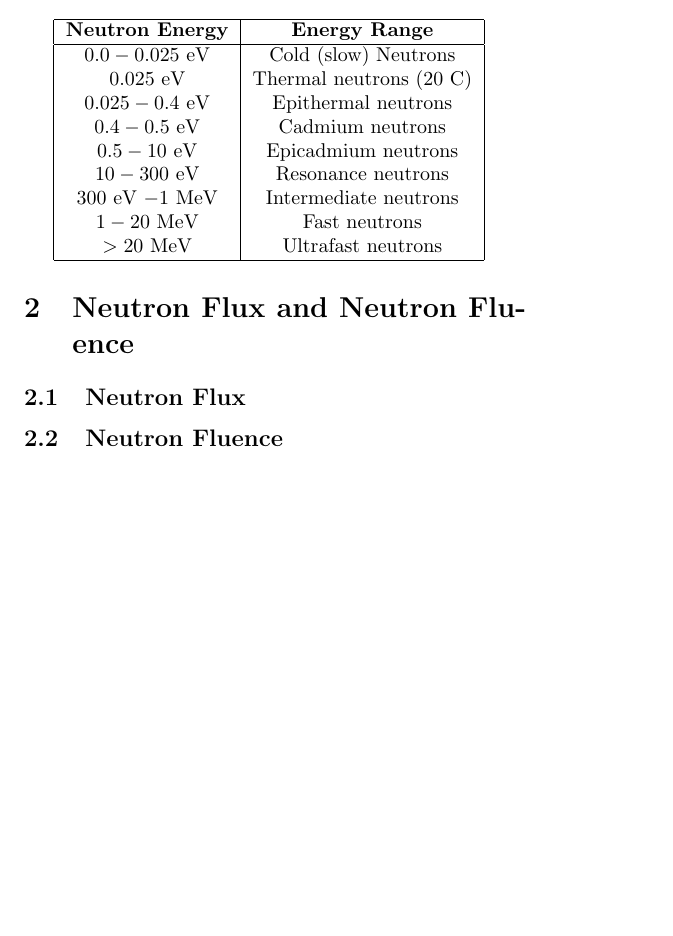
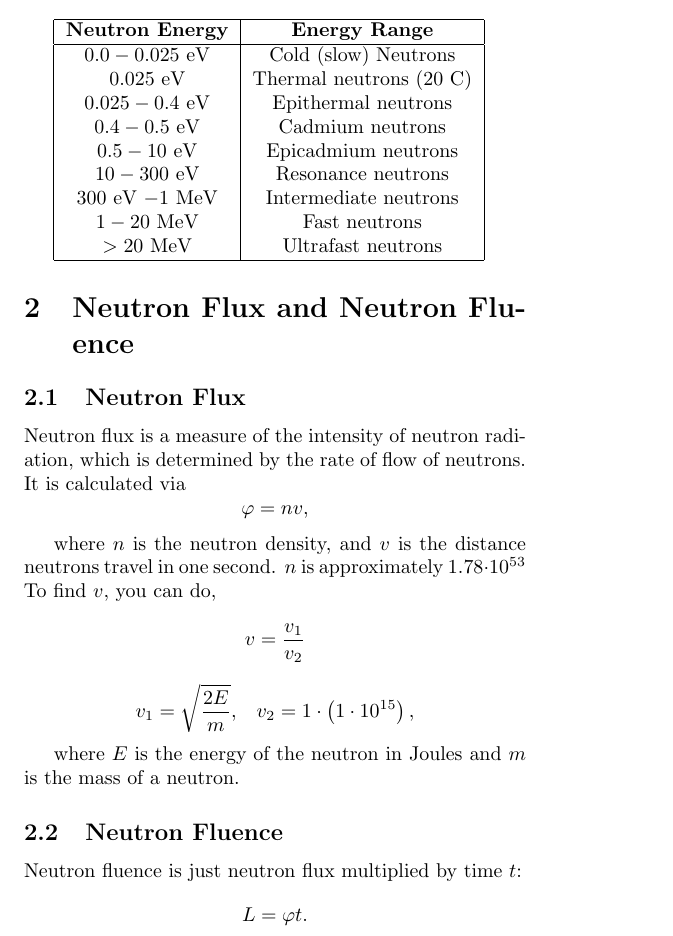
Before and after one commit to mxtlrr/NP-Notes, a LaTeX document (tex/physics/physics.tex): part of the page, cut so that both start at the same text, the shorter picture padded with empty space. Compiled offline with pdfLaTeX.

Commit message:
flux and fluence

```diff
--- a/tex/physics/physics.tex
+++ b/tex/physics/physics.tex
@@ -50,6 +50,28 @@
 
     \section{Neutron Flux and Neutron Fluence}
     \subsection{Neutron Flux}
+    Neutron flux is a measure of the intensity of neutron radiation,
+    which is determined by the rate of flow of neutrons. It is calculated
+    via
+    \[
+      \varphi = nv,
+    \]
+
+    where $n$ is the neutron density, and $v$ is the distance neutrons travel
+    in one second. $n$ is approximately $1.78\cdot 10^{53}$ To find $v$, you can do,
+      \[
+        v = \frac{v_1}{v_2}
+      \]\[
+        v_1 = \sqrt{\frac{2E}{m}},\;\;\;
+        v_2 = 1 \cdot \left(1 \cdot 10^{15}\right),
+      \]
+
+      where $E$ is the energy of the neutron in Joules and $m$ is the mass of a neutron.
+
     \subsection{Neutron Fluence}
+    Neutron fluence is just neutron flux multiplied by time $t$:
+    \[
+      L = \varphi{t}.
+    \]
   \end{multicols*}
 \end{document}
```
